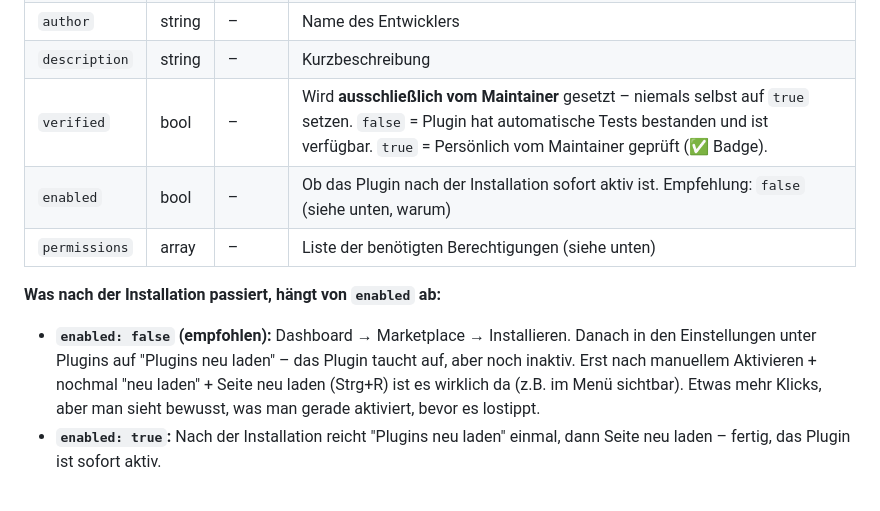
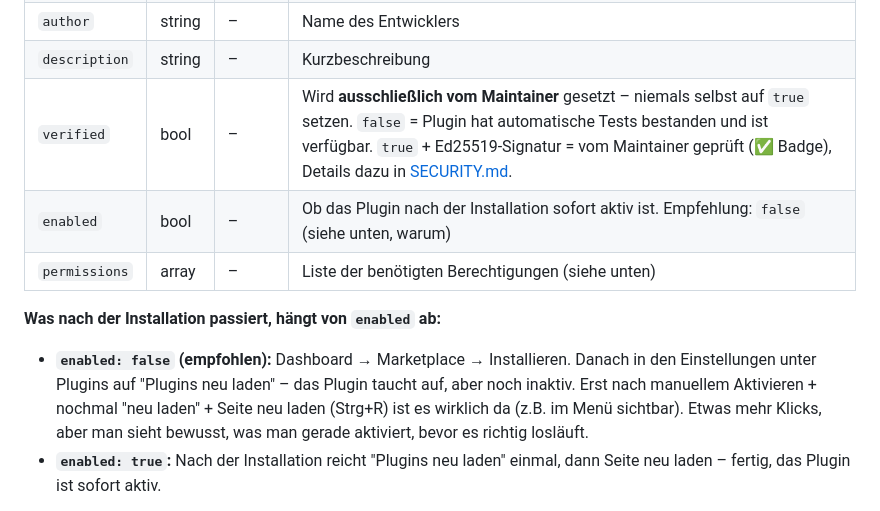
Before and after one commit to Gamerhund/lagersync-plugins, a Markdown page: docs/PLUGINS.md, the part around the change. GitHub-like rendering.

Commit message:
docs: Tippfehler + einheitliche verified-Erklaerung (#35)
- 'lostippt' -> 'richtig losläuft' (Tippfehler, kein echtes Wort)
- verified-Tabellenzeile in PLUGINS.md verweist jetzt auf SECURITY.md statt
  die Bedeutung mit eigenen, leicht abweichenden Worten zu erklaeren
  (SECURITY.md praezisiert: Signatur beweist Integritaet, das 'geprueft'
  ergibt sich daraus dass ich signiere - PLUGINS.md sagte vorher nur
  knapper 'persoenlich geprueft', kein Widerspruch aber zwei verschiedene
  Formulierungen fuer denselben Fakt)

Komplette Pruefung durchgefuehrt:
- hunspell (de_DE) auf allen 9 deutschen Doku-Dateien, nur Fliesstext
  (Code/Tabellen/Links rausgefiltert) - genau 1 echter Tippfehler gefunden
- Permissions-Liste in PLUGINS.md, PLUGINS_KI.md und der tatsaechlich von
  pytest durchgesetzten Liste (conftest.py) verglichen: alle 14 identisch
- Signatur-/Verified-Erklaerung in allen 7 Dateien die das erwaehnen
  (PLUGINS.md, PLUGINS_KI.md, SECURITY.md, CONTRIBUTING.md, FAQ.md,
  ARCHITECTURE.md, tests/README.md) sachlich gegengelesen - konsistent
- alle internen Anker-Links per Script gegen GitHubs Slug-Algorithmus
  geprueft: keine toten Links
- keine toten Datei-Links
- 29/29 Tests gruen

```diff
--- a/docs/PLUGINS.md
+++ b/docs/PLUGINS.md
@@ -44,13 +44,13 @@ lagersync-plugins/
 | `version` | string | – | Versionsnummer, z.B. `"1.2.0"` |
 | `author` | string | – | Name des Entwicklers |
 | `description` | string | – | Kurzbeschreibung |
-| `verified` | bool | – | Wird **ausschließlich vom Maintainer** gesetzt – niemals selbst auf `true` setzen. `false` = Plugin hat automatische Tests bestanden und ist verfügbar. `true` = Persönlich vom Maintainer geprüft (✅ Badge). |
+| `verified` | bool | – | Wird **ausschließlich vom Maintainer** gesetzt – niemals selbst auf `true` setzen. `false` = Plugin hat automatische Tests bestanden und ist verfügbar. `true` + Ed25519-Signatur = vom Maintainer geprüft (✅ Badge), Details dazu in [SECURITY.md](SECURITY.md#wie-das-plugin-system-abgesichert-ist). |
 | `enabled` | bool | – | Ob das Plugin nach der Installation sofort aktiv ist. Empfehlung: `false` (siehe unten, warum) |
 | `permissions` | array | – | Liste der benötigten Berechtigungen (siehe unten) |
 
 **Was nach der Installation passiert, hängt von `enabled` ab:**
 
-- **`enabled: false` (empfohlen):** Dashboard → Marketplace → Installieren. Danach in den Einstellungen unter Plugins auf "Plugins neu laden" – das Plugin taucht auf, aber noch inaktiv. Erst nach manuellem Aktivieren + nochmal "neu laden" + Seite neu laden (Strg+R) ist es wirklich da (z.B. im Menü sichtbar). Etwas mehr Klicks, aber man sieht bewusst, was man gerade aktiviert, bevor es lostippt.
+- **`enabled: false` (empfohlen):** Dashboard → Marketplace → Installieren. Danach in den Einstellungen unter Plugins auf "Plugins neu laden" – das Plugin taucht auf, aber noch inaktiv. Erst nach manuellem Aktivieren + nochmal "neu laden" + Seite neu laden (Strg+R) ist es wirklich da (z.B. im Menü sichtbar). Etwas mehr Klicks, aber man sieht bewusst, was man gerade aktiviert, bevor es richtig losläuft.
 - **`enabled: true`:** Nach der Installation reicht "Plugins neu laden" einmal, dann Seite neu laden – fertig, das Plugin ist sofort aktiv.
 
 Beides ist technisch gültig, `test_plugin_structure.py` prüft nur, dass das Feld überhaupt ein Boolean ist. Für neue Einreichungen ist `false` der Default, weil so niemand versehentlich sofort mit unbekanntem Code arbeitet.
```
